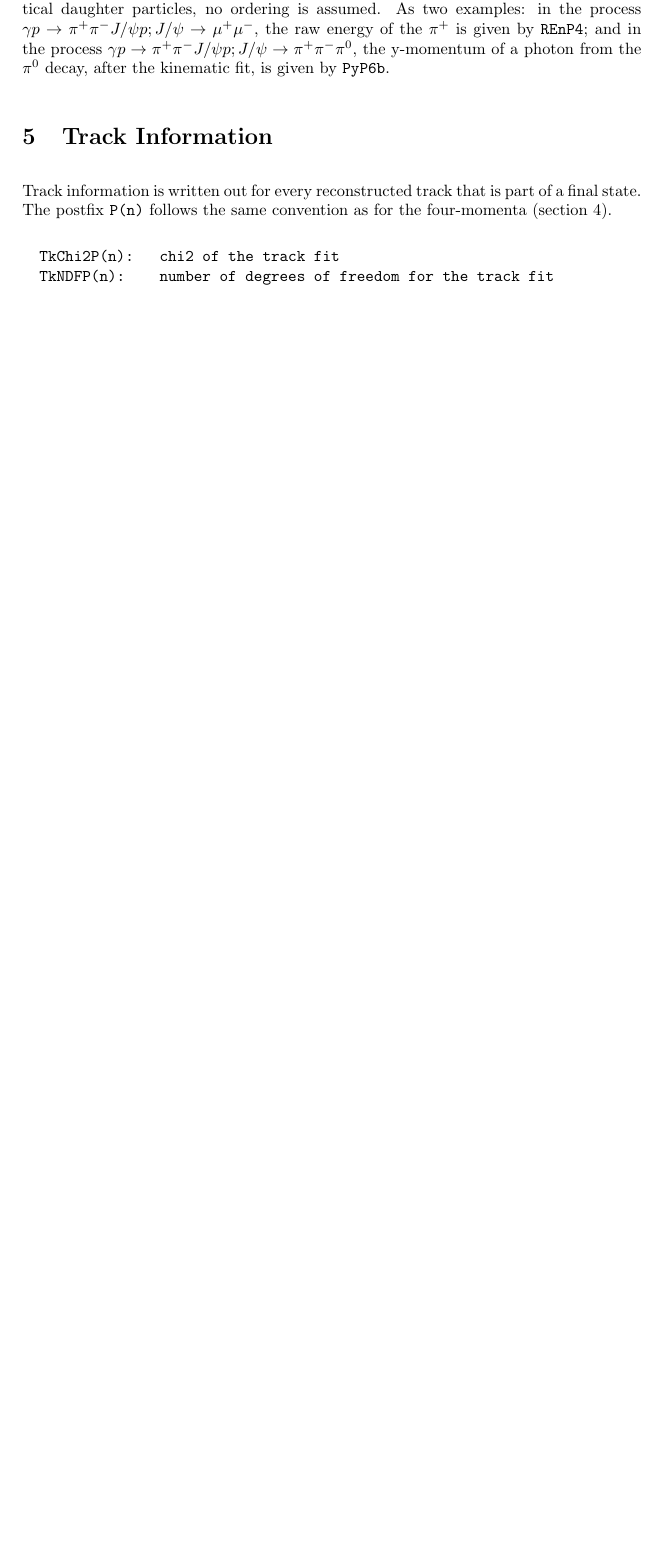
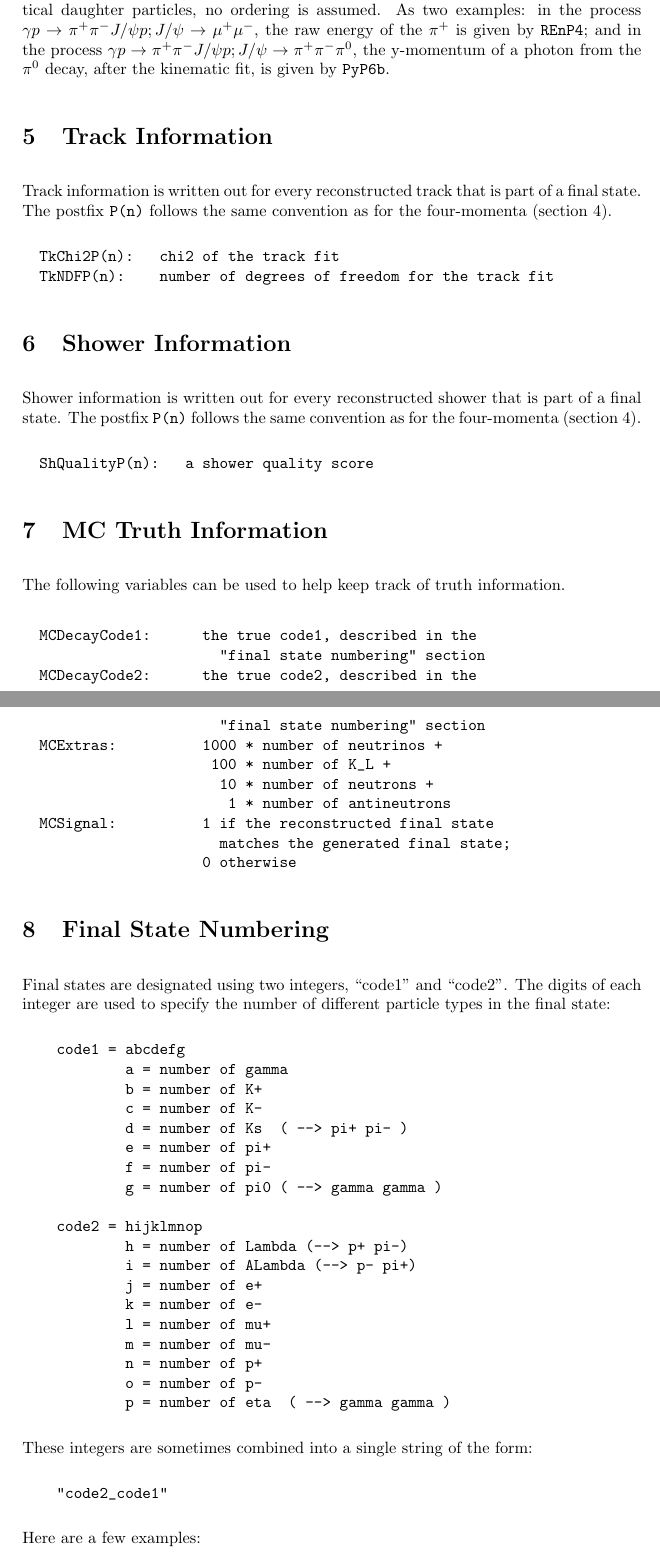
Before and after one commit to JeffersonLab/hd_utilities, a LaTeX document (FlattenForFSRoot/Documentation/GlueXFSRootFormat.tex): part of page 3 of 3 before the commit and two parts of pages 3 and 4 of 4 after it, the two joined at a grey line, cut so that both start at the same text, the shorter picture padded with empty space. Compiled offline with pdfLaTeX.

Commit message:
Updates for the MC truth parsing.

```diff
--- a/FlattenForFSRoot/Documentation/GlueXFSRootFormat.tex
+++ b/FlattenForFSRoot/Documentation/GlueXFSRootFormat.tex
@@ -105,3 +113,63 @@ Track information is written out for every reconstructed track that is part of a
 \end{verbatim}
 
 
+\section{Shower Information}
+\label{sec:nt:track}
+
+Shower information is written out for every reconstructed shower that is part of a final state.  The postfix {\tt P(n)} follows the same convention as for the four-momenta (section~\ref{sec:nt:momentum}).
+\begin{verbatim}
+  ShQualityP(n):   a shower quality score
+\end{verbatim}
+
+
+\section{MC Truth Information}
+\label{sec:nt:track}
+
+The following variables can be used to help keep track of truth information.
+
+\begin{verbatim}
+  MCDecayCode1:      the true code1, described in the
+                       "final state numbering" section
+  MCDecayCode2:      the true code2, described in the
+                       "final state numbering" section
+  MCExtras:          1000 * number of neutrinos +
+                      100 * number of K_L +
+                       10 * number of neutrons +
+                        1 * number of antineutrons
+  MCSignal:          1 if the reconstructed final state
+                       matches the generated final state;
+                     0 otherwise
+\end{verbatim}
+
+
+\section{Final State Numbering}
+\label{sec:numbering}
+
+Final states are designated using two integers, ``code1'' and ``code2''.  The digits of each integer are used to specify the number of different particle types in the final state:
+\begin{verbatim}
+    code1 = abcdefg
+            a = number of gamma
+            b = number of K+
+            c = number of K-
+            d = number of Ks  ( --> pi+ pi- )
+            e = number of pi+
+            f = number of pi-
+            g = number of pi0 ( --> gamma gamma )
+
+    code2 = hijklmnop
+            h = number of Lambda (--> p+ pi-)
+            i = number of ALambda (--> p- pi+)
+            j = number of e+
+            k = number of e-
+            l = number of mu+
+            m = number of mu-
+            n = number of p+
+            o = number of p-
+            p = number of eta  ( --> gamma gamma )
+\end{verbatim}
+These integers are sometimes combined into a single string of the form:
+\begin{verbatim}
+    "code2_code1"
+\end{verbatim}
+Here are a few examples:
+\begin{verbatim}
```
Also changed, not shown: FlattenForFSRoot/Documentation/GlueXFSRootFormat.pdf, FlattenForFSRoot/Documentation/GlueXFSRootFormat.tex (23 more changed lines).
